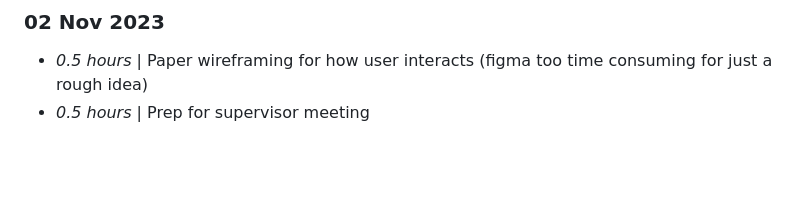
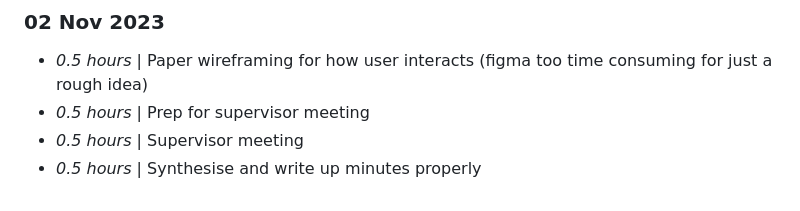
Before and after one commit to gyr1967/graph-algorithm-game, a Markdown page: timelog.md, the part around the change. Drawn GitHub-style; blank space fills up the shorter version.

Commit message:
timelog + meeting notes

```diff
--- a/timelog.md
+++ b/timelog.md
@@ -135,3 +135,5 @@
 
 * *0.5 hours* | Paper wireframing for how user interacts (figma too time consuming for just a rough idea)
 * *0.5 hours* | Prep for supervisor meeting
+* *0.5 hours* | Supervisor meeting
+* *0.5 hours* | Synthesise and write up minutes properly
```
Also changed, not shown: dissertation/pre-development/meeting5.md (added, +29 -0 lines).
